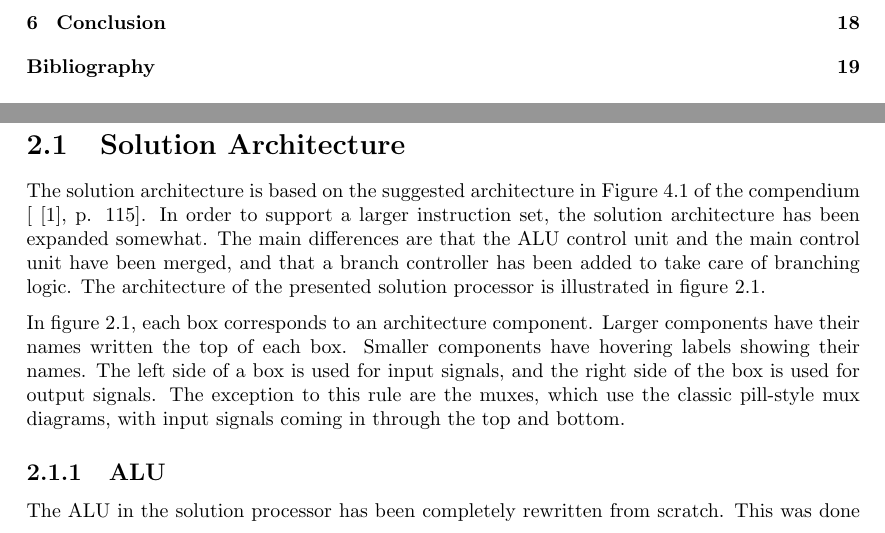
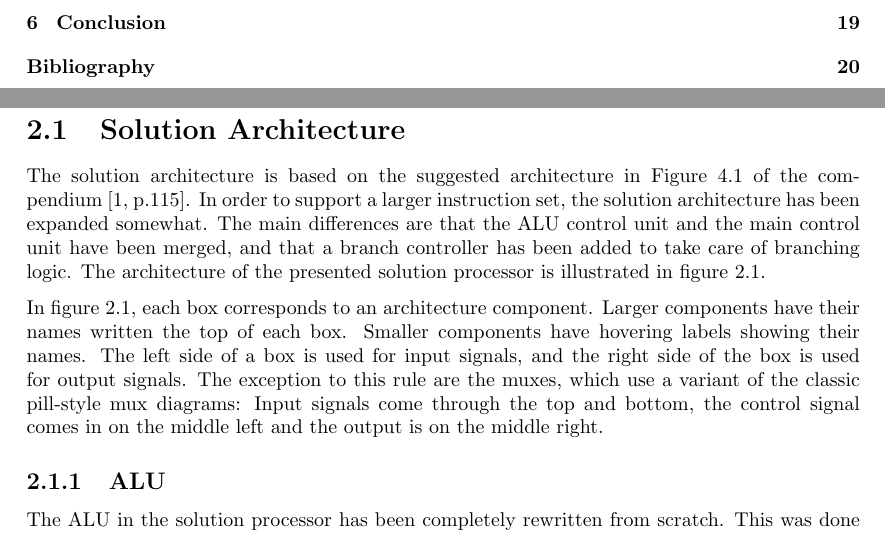
Before and after one commit to dmkons/reports, a LaTeX thesis (01/report.tex, which reads 01/solution/solution-architecture/solution-architecture.tex): two parts of pages 4 and 10 of 25 before the commit and two parts of pages 4 and 10 of 26 after it, joined at a grey line, cut so that both start at the same text. Compiled offline with pdfLaTeX.

Commit message:
properly formatted a citation, rewrote the description of the MUXes in the diagram

```diff
--- a/01/solution/solution-architecture/solution-architecture.tex
+++ b/01/solution/solution-architecture/solution-architecture.tex
@@ -1,4 +1,4 @@
-The solution architecture is based on the suggested architecture in Figure 4.1 of the compendium [\cite{compendium}, p. 115].
+The solution architecture is based on the suggested architecture in Figure 4.1 of the compendium~\cite[p.115]{compendium}.
 In order to support a larger instruction set, the solution architecture has been expanded somewhat.
 The main differences are that the ALU control unit and the main control unit have been merged, and that a branch controller has been added to take care of branching logic.
 The architecture of the presented solution processor is illustrated in figure \ref{figure:cpu-architecture}.
@@ -7,7 +7,7 @@ In figure \ref{figure:cpu-architecture}, each box corresponds to an architecture
 Larger components have their names written the top of each box.
 Smaller components have hovering labels showing their names.
 The left side of a box is used for input signals, and the right side of the box is used for output signals.
-The exception to this rule are the muxes, which use the classic pill-style mux diagrams, with input signals coming in through the top and bottom.
+The exception to this rule are the muxes, which use a variant of the classic pill-style mux diagrams: Input signals come through the top and bottom, the control signal comes in on the middle left and the output is on the middle right.
 
 \begin{figure}[h!]
 	\begin{center}
```
